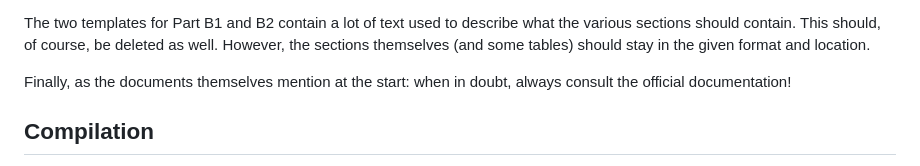
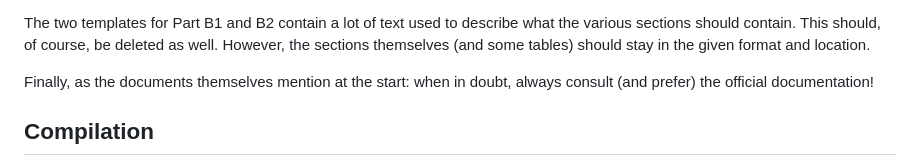
Before and after one commit to alexfikl/msca-pf, a Markdown page: README.md, the part around the change. Drawn GitHub-style.

Commit message:
docs: strengthen language around official documentation

```diff
--- a/README.md
+++ b/README.md
@@ -43,7 +43,7 @@ well. However, the sections themselves (and some tables) should stay in the
 given format and location.
 
 Finally, as the documents themselves mention at the start: when in doubt,
-always consult the official documentation!
+always consult (and prefer) the official documentation!
 
 Compilation
 -----------
```
